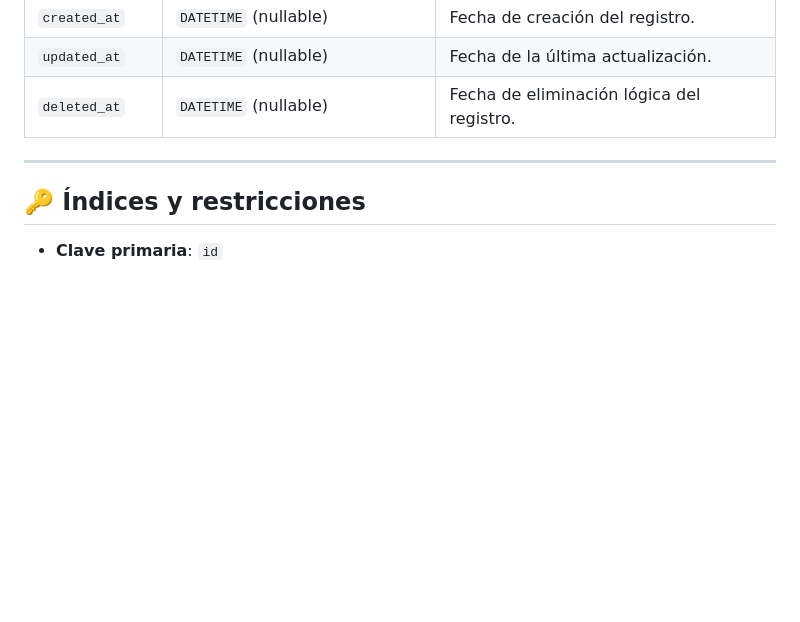
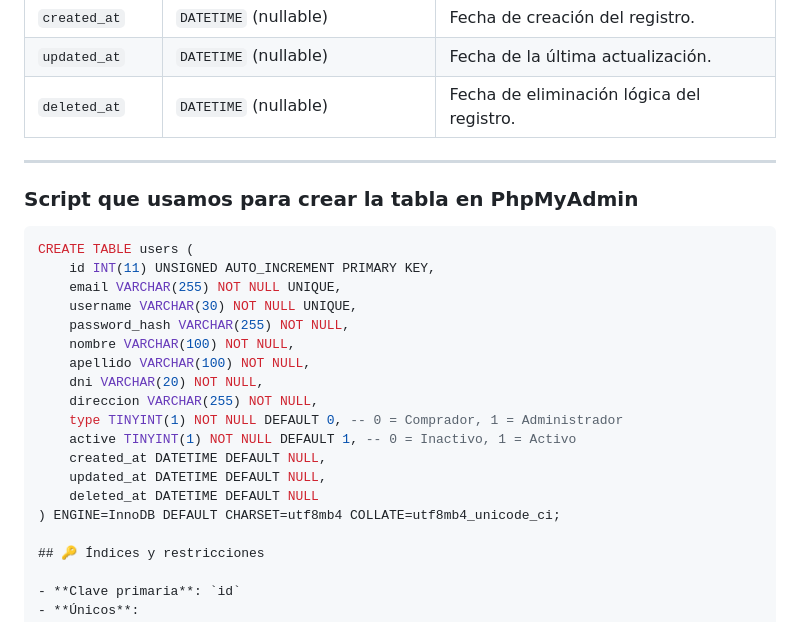
Before and after one commit to notasatomicas/insumos_fat, a Markdown page: README.md, the part around the change. Rendered like a GitHub page; blank space fills up the shorter version.

Commit message:
Agregado script de creacion de la tabla SQL de users

````diff
--- a/README.md
+++ b/README.md
@@ -80,6 +80,25 @@ Esta tabla almacena la información de los usuarios registrados en el sistema, t
 
 ---
 
+### Script que usamos para crear la tabla en PhpMyAdmin
+
+```sql
+CREATE TABLE users (
+    id INT(11) UNSIGNED AUTO_INCREMENT PRIMARY KEY,
+    email VARCHAR(255) NOT NULL UNIQUE,
+    username VARCHAR(30) NOT NULL UNIQUE,
+    password_hash VARCHAR(255) NOT NULL,
+    nombre VARCHAR(100) NOT NULL,
+    apellido VARCHAR(100) NOT NULL,
+    dni VARCHAR(20) NOT NULL,
+    direccion VARCHAR(255) NOT NULL,
+    type TINYINT(1) NOT NULL DEFAULT 0, -- 0 = Comprador, 1 = Administrador
+    active TINYINT(1) NOT NULL DEFAULT 1, -- 0 = Inactivo, 1 = Activo
+    created_at DATETIME DEFAULT NULL,
+    updated_at DATETIME DEFAULT NULL,
+    deleted_at DATETIME DEFAULT NULL
+) ENGINE=InnoDB DEFAULT CHARSET=utf8mb4 COLLATE=utf8mb4_unicode_ci;
+
 ## 🔑 Índices y restricciones
 
 - **Clave primaria**: `id`
````
